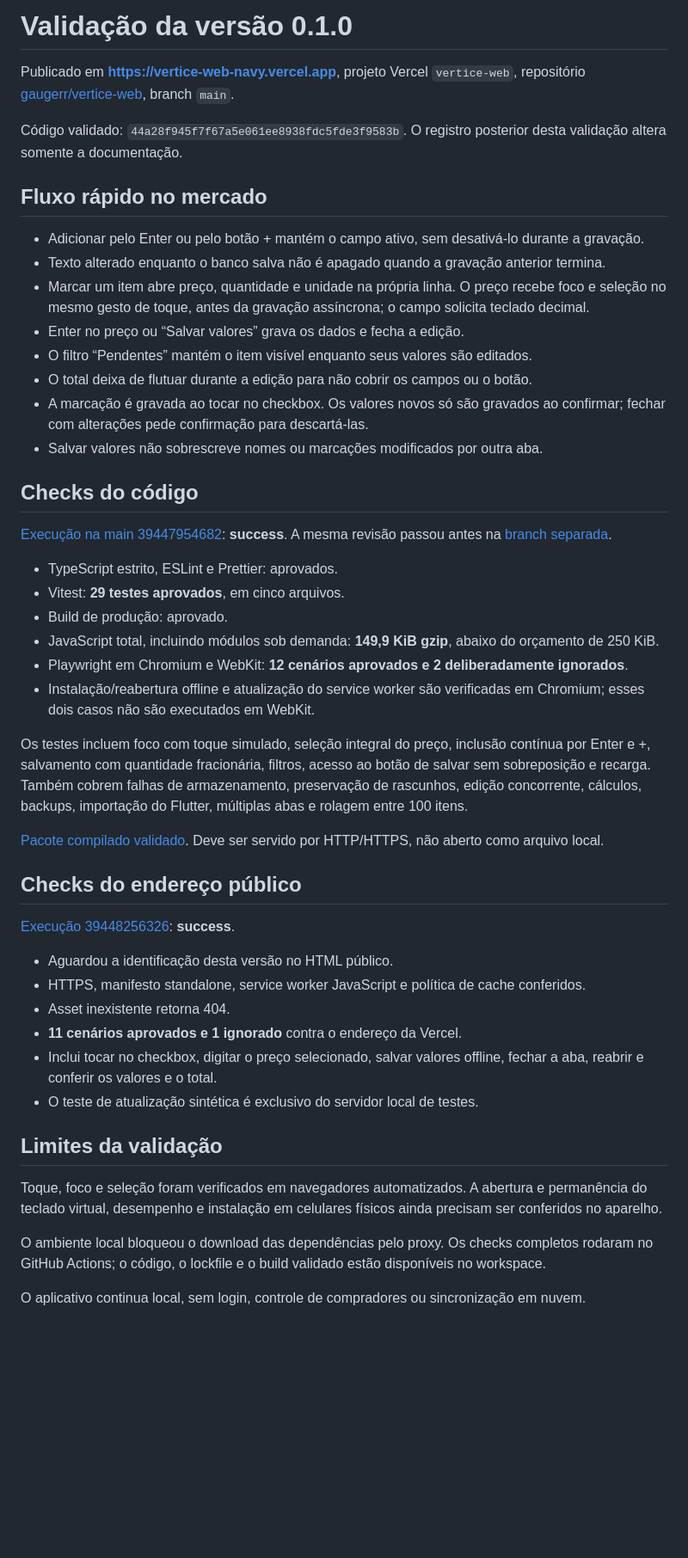
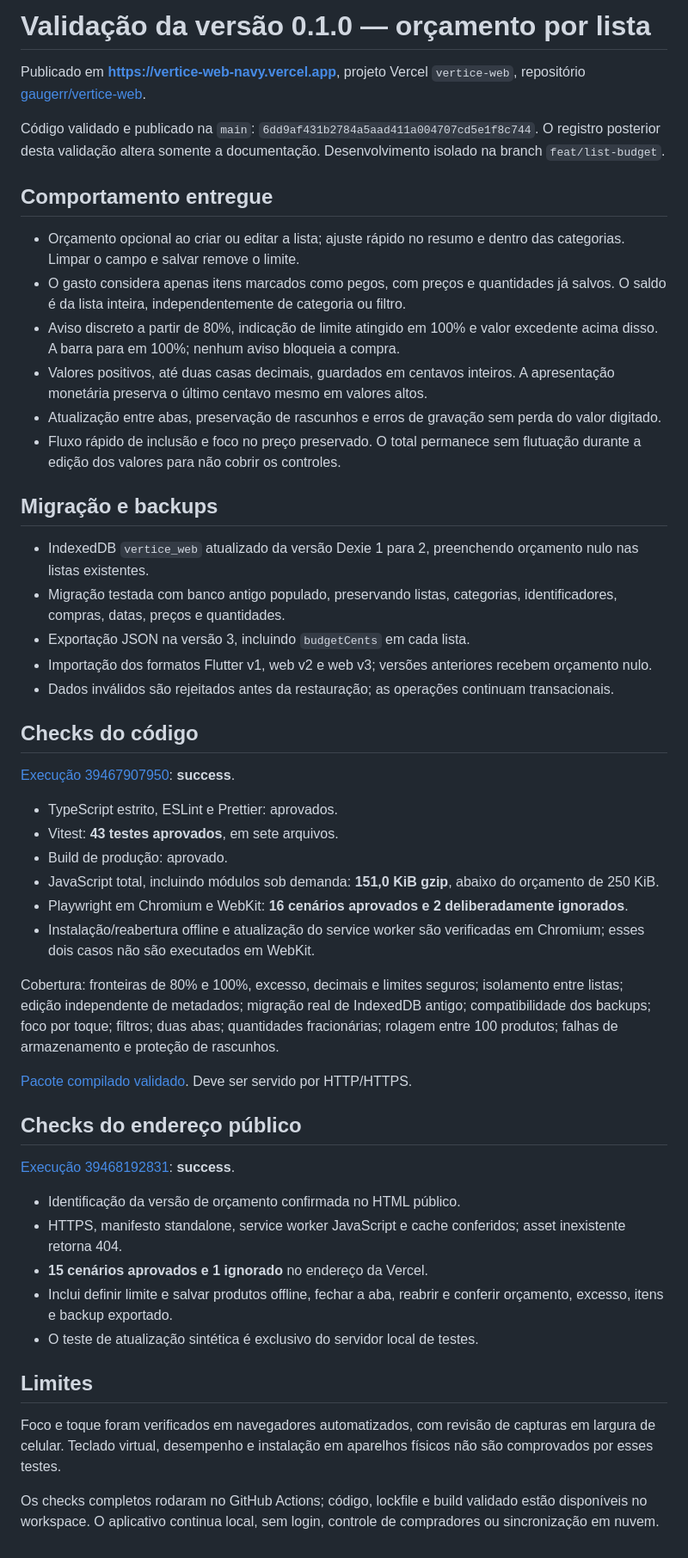
Before and after one commit to gaugerr/vertice-web, a Markdown page: docs/VALIDATION.md, the part around the change. Shown at 86% size. GitHub-like rendering; blank space fills up the shorter version.

Commit message:
docs: record budget migration and successful hosted offline validation [skip ci]

```diff
--- a/docs/VALIDATION.md
+++ b/docs/VALIDATION.md
@@ -1,50 +1,53 @@
-# Validação da versão 0.1.0
+# Validação da versão 0.1.0 — orçamento por lista
 
-Publicado em **https://vertice-web-navy.vercel.app**, projeto Vercel `vertice-web`, repositório [gaugerr/vertice-web](https://github.com/gaugerr/vertice-web), branch `main`.
+Publicado em **https://vertice-web-navy.vercel.app**, projeto Vercel `vertice-web`, repositório [gaugerr/vertice-web](https://github.com/gaugerr/vertice-web).
 
-Código validado: `44a28f945f7f67a5e061ee8938fdc5fde3f9583b`. O registro posterior desta validação altera somente a documentação.
+Código validado e publicado na `main`: `6dd9af431b2784a5aad411a004707cd5e1f8c744`. O registro posterior desta validação altera somente a documentação. Desenvolvimento isolado na branch `feat/list-budget`.
 
-## Fluxo rápido no mercado
+## Comportamento entregue
 
-- Adicionar pelo Enter ou pelo botão + mantém o campo ativo, sem desativá-lo durante a gravação.
-- Texto alterado enquanto o banco salva não é apagado quando a gravação anterior termina.
-- Marcar um item abre preço, quantidade e unidade na própria linha. O preço recebe foco e seleção no mesmo gesto de toque, antes da gravação assíncrona; o campo solicita teclado decimal.
-- Enter no preço ou “Salvar valores” grava os dados e fecha a edição.
-- O filtro “Pendentes” mantém o item visível enquanto seus valores são editados.
-- O total deixa de flutuar durante a edição para não cobrir os campos ou o botão.
-- A marcação é gravada ao tocar no checkbox. Os valores novos só são gravados ao confirmar; fechar com alterações pede confirmação para descartá-las.
-- Salvar valores não sobrescreve nomes ou marcações modificados por outra aba.
+- Orçamento opcional ao criar ou editar a lista; ajuste rápido no resumo e dentro das categorias. Limpar o campo e salvar remove o limite.
+- O gasto considera apenas itens marcados como pegos, com preços e quantidades já salvos. O saldo é da lista inteira, independentemente de categoria ou filtro.
+- Aviso discreto a partir de 80%, indicação de limite atingido em 100% e valor excedente acima disso. A barra para em 100%; nenhum aviso bloqueia a compra.
+- Valores positivos, até duas casas decimais, guardados em centavos inteiros. A apresentação monetária preserva o último centavo mesmo em valores altos.
+- Atualização entre abas, preservação de rascunhos e erros de gravação sem perda do valor digitado.
+- Fluxo rápido de inclusão e foco no preço preservado. O total permanece sem flutuação durante a edição dos valores para não cobrir os controles.
+
+## Migração e backups
+
+- IndexedDB `vertice_web` atualizado da versão Dexie 1 para 2, preenchendo orçamento nulo nas listas existentes.
+- Migração testada com banco antigo populado, preservando listas, categorias, identificadores, compras, datas, preços e quantidades.
+- Exportação JSON na versão 3, incluindo `budgetCents` em cada lista.
+- Importação dos formatos Flutter v1, web v2 e web v3; versões anteriores recebem orçamento nulo.
+- Dados inválidos são rejeitados antes da restauração; as operações continuam transacionais.
 
 ## Checks do código
 
-[Execução na main 39447954682](https://github.com/gaugerr/vertice-web/actions/runs/39447954682): **success**. A mesma revisão passou antes na [branch separada](https://github.com/gaugerr/vertice-web/actions/runs/39447601478).
+[Execução 39467907950](https://github.com/gaugerr/vertice-web/actions/runs/39467907950): **success**.
 
 - TypeScript estrito, ESLint e Prettier: aprovados.
-- Vitest: **29 testes aprovados**, em cinco arquivos.
+- Vitest: **43 testes aprovados**, em sete arquivos.
 - Build de produção: aprovado.
-- JavaScript total, incluindo módulos sob demanda: **149,9 KiB gzip**, abaixo do orçamento de 250 KiB.
-- Playwright em Chromium e WebKit: **12 cenários aprovados e 2 deliberadamente ignorados**.
+- JavaScript total, incluindo módulos sob demanda: **151,0 KiB gzip**, abaixo do orçamento de 250 KiB.
+- Playwright em Chromium e WebKit: **16 cenários aprovados e 2 deliberadamente ignorados**.
 - Instalação/reabertura offline e atualização do service worker são verificadas em Chromium; esses dois casos não são executados em WebKit.
 
-Os testes incluem foco com toque simulado, seleção integral do preço, inclusão contínua por Enter e +, salvamento com quantidade fracionária, filtros, acesso ao botão de salvar sem sobreposição e recarga. Também cobrem falhas de armazenamento, preservação de rascunhos, edição concorrente, cálculos, backups, importação do Flutter, múltiplas abas e rolagem entre 100 itens.
+Cobertura: fronteiras de 80% e 100%, excesso, decimais e limites seguros; isolamento entre listas; edição independente de metadados; migração real de IndexedDB antigo; compatibilidade dos backups; foco por toque; filtros; duas abas; quantidades fracionárias; rolagem entre 100 produtos; falhas de armazenamento e proteção de rascunhos.
 
-[Pacote compilado validado](https://github.com/gaugerr/vertice-web/actions/runs/39447601478/artifacts/12276677922). Deve ser servido por HTTP/HTTPS, não aberto como arquivo local.
+[Pacote compilado validado](https://github.com/gaugerr/vertice-web/actions/runs/39467907950/artifacts/12285088384). Deve ser servido por HTTP/HTTPS.
 
 ## Checks do endereço público
 
-[Execução 39448256326](https://github.com/gaugerr/vertice-web/actions/runs/39448256326): **success**.
+[Execução 39468192831](https://github.com/gaugerr/vertice-web/actions/runs/39468192831): **success**.
 
-- Aguardou a identificação desta versão no HTML público.
-- HTTPS, manifesto standalone, service worker JavaScript e política de cache conferidos.
-- Asset inexistente retorna 404.
-- **11 cenários aprovados e 1 ignorado** contra o endereço da Vercel.
-- Inclui tocar no checkbox, digitar o preço selecionado, salvar valores offline, fechar a aba, reabrir e conferir os valores e o total.
+- Identificação da versão de orçamento confirmada no HTML público.
+- HTTPS, manifesto standalone, service worker JavaScript e cache conferidos; asset inexistente retorna 404.
+- **15 cenários aprovados e 1 ignorado** no endereço da Vercel.
+- Inclui definir limite e salvar produtos offline, fechar a aba, reabrir e conferir orçamento, excesso, itens e backup exportado.
 - O teste de atualização sintética é exclusivo do servidor local de testes.
 
-## Limites da validação
+## Limites
 
-Toque, foco e seleção foram verificados em navegadores automatizados. A abertura e permanência do teclado virtual, desempenho e instalação em celulares físicos ainda precisam ser conferidos no aparelho.
+Foco e toque foram verificados em navegadores automatizados, com revisão de capturas em largura de celular. Teclado virtual, desempenho e instalação em aparelhos físicos não são comprovados por esses testes.
 
-O ambiente local bloqueou o download das dependências pelo proxy. Os checks completos rodaram no GitHub Actions; o código, o lockfile e o build validado estão disponíveis no workspace.
-
-O aplicativo continua local, sem login, controle de compradores ou sincronização em nuvem.
+Os checks completos rodaram no GitHub Actions; código, lockfile e build validado estão disponíveis no workspace. O aplicativo continua local, sem login, controle de compradores ou sincronização em nuvem.
```
